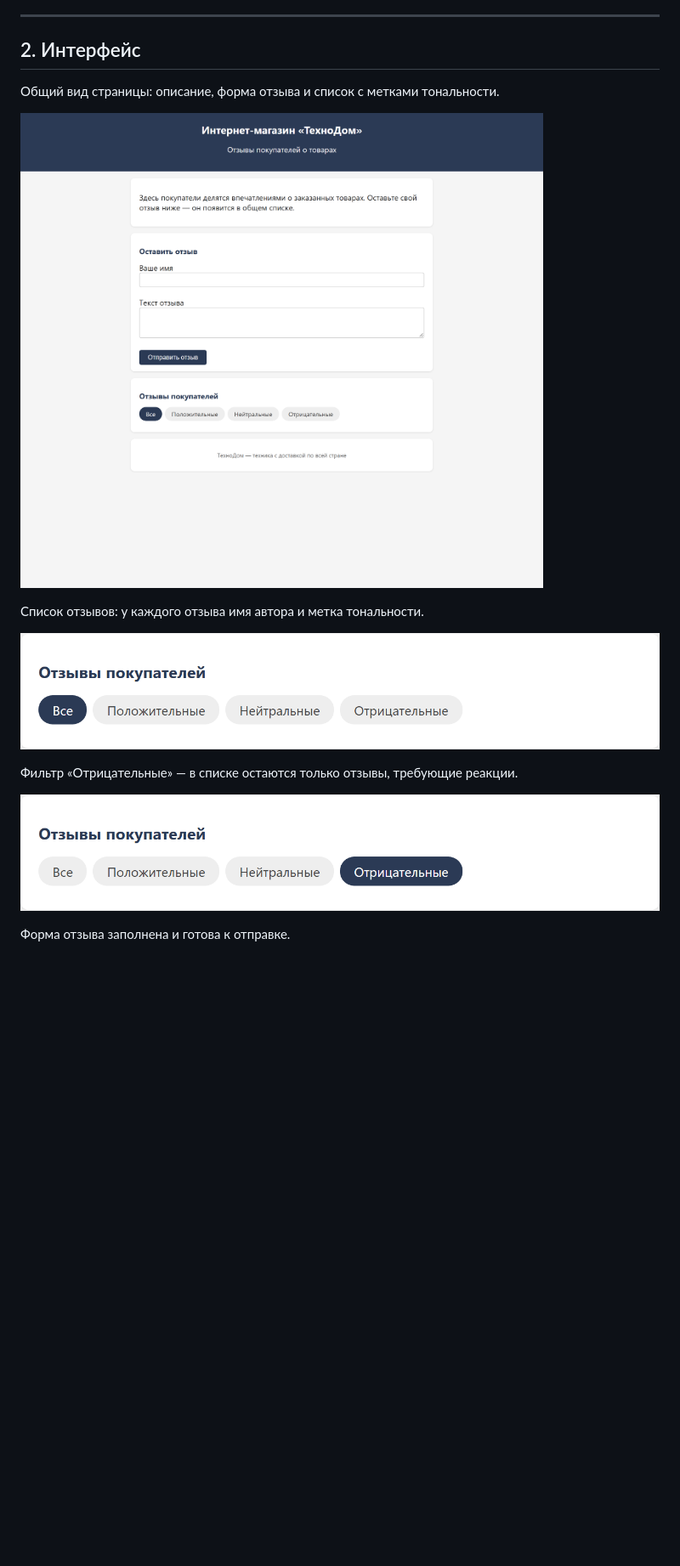
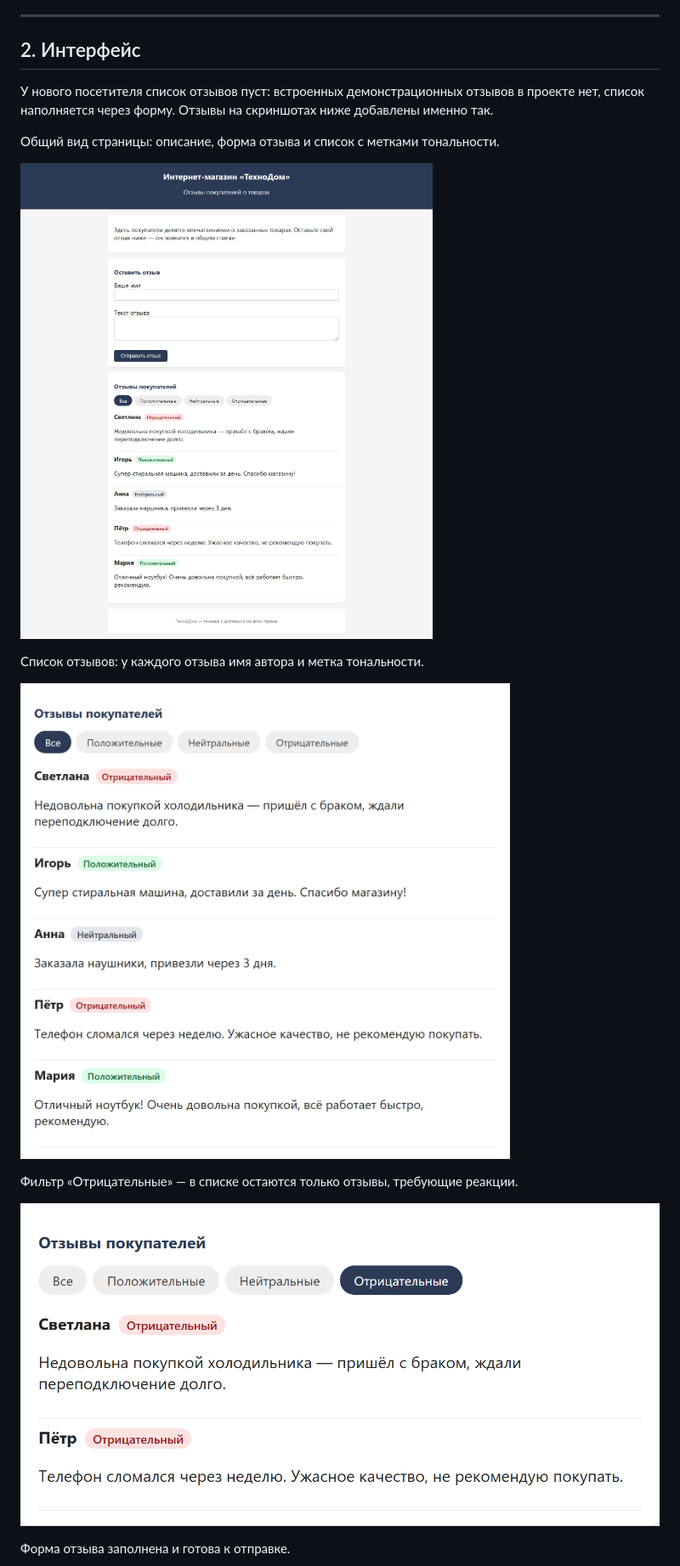
Before and after one commit to Yaroslava-111/techno-dom-reviews, a Markdown page: README.md, the part around the change. Shown at 85% size. GitHub-like rendering; pictures changed too: screenshots/filter-negative.png, screenshots/interface.png, screenshots/sentiment.png; blank space fills up the shorter version.

Commit message:
Скриншоты с реальными отзывами вместо пустого списка
Предыдущие снимки были сделаны на чистом хранилище, из-за чего список
отзывов на них был пуст: встроенных демонстрационных отзывов в проекте
нет. Отзывы на новых снимках добавлены через форму, как это сделал бы
посетитель. В README добавлено пояснение, что у нового посетителя
список пуст.

Co-Authored-By: Claude Opus 5 <noreply@anthropic.com>
Claude-Session: https://claude.ai/code/session_01Vxqprc7VVdRmJUUyyMCNow

```diff
--- a/README.md
+++ b/README.md
@@ -27,6 +27,8 @@
 ---
 
 ## 2. Интерфейс
+
+У нового посетителя список отзывов пуст: встроенных демонстрационных отзывов в проекте нет, список наполняется через форму. Отзывы на скриншотах ниже добавлены именно так.
 
 Общий вид страницы: описание, форма отзыва и список с метками тональности.
 
```
